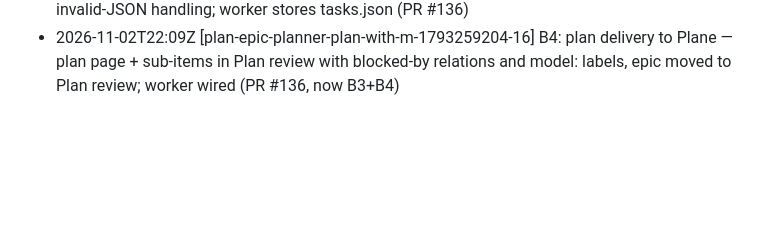
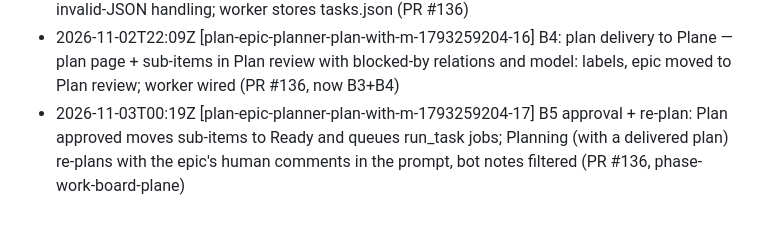
Before and after one commit to ImMakingAJarvis/ai-agent-build, a Markdown page: notes/agent/done.md, the part around the change. GitHub-like rendering; blank space fills up the shorter version.

Commit message:
notes: B5 done note
Co-Authored-By: Claude Code <noreply@anthropic.com>

```diff
--- a/notes/agent/done.md
+++ b/notes/agent/done.md
@@ -74,3 +74,4 @@
 - 2026-11-02T18:59Z [plan-epic-planner-plan-with-m-1793259204-14] B2: planning worker handler — plan_epic jobs run on their named planner model: local swap (unload work model, load planner, restore; front-end iGPU model untouched) or cloud API call; worker serializes plan runs, resolves the agentjob store entry, degrades to the agent-run fallback if no registry (PR #134)
 - 2026-11-02T21:12Z [plan-epic-planner-plan-with-m-1793259204-15] B3: Plan/Decompose/Review prompts (prompts/) + task JSON schema + pipeline with 2-retry invalid-JSON handling; worker stores tasks.json (PR #136)
 - 2026-11-02T22:09Z [plan-epic-planner-plan-with-m-1793259204-16] B4: plan delivery to Plane — plan page + sub-items in Plan review with blocked-by relations and model: labels, epic moved to Plan review; worker wired (PR #136, now B3+B4)
+- 2026-11-03T00:19Z [plan-epic-planner-plan-with-m-1793259204-17] B5 approval + re-plan: Plan approved moves sub-items to Ready and queues run_task jobs; Planning (with a delivered plan) re-plans with the epic's human comments in the prompt, bot notes filtered (PR #136, phase-work-board-plane)
```
Also changed, not shown: notes/agent/asked.md (+1 -0 lines), notes/agent/system.md (+1 -0 lines).
